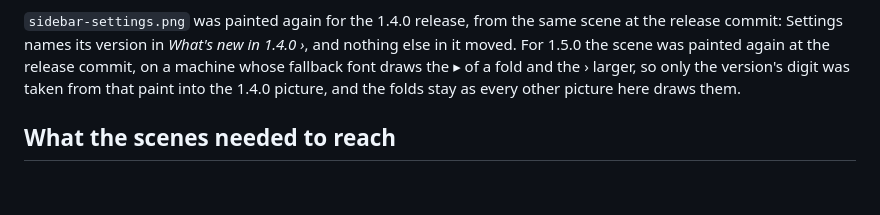
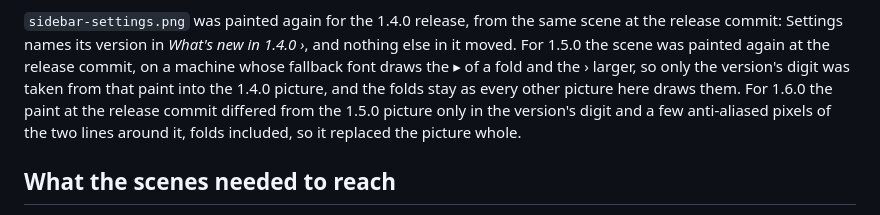
Before and after one commit to plbolduc/osrs-map-companion, a Markdown page: docs/review-evidence/readme-2026-11-02.md, the part around the change. GitHub-like rendering; blank space fills up the shorter version.

```diff
--- a/docs/review-evidence/readme-2026-11-02.md
+++ b/docs/review-evidence/readme-2026-11-02.md
@@ -48,7 +48,9 @@ them. The README keeps each picture's width, 300px or 225px.
 commit: Settings names its version in *What's new in 1.4.0 ›*, and nothing else in it moved.
 For 1.5.0 the scene was painted again at the release commit, on a machine whose fallback font draws
 the ▸ of a fold and the › larger, so only the version's digit was taken from that paint into the
-1.4.0 picture, and the folds stay as every other picture here draws them.
+1.4.0 picture, and the folds stay as every other picture here draws them. For 1.6.0 the paint at
+the release commit differed from the 1.5.0 picture only in the version's digit and a few
+anti-aliased pixels of the two lines around it, folds included, so it replaced the picture whole.
 
 ## What the scenes needed to reach
 
```
Also changed, not shown: docs/mockups/sidebar-settings.png, 3 other files.
